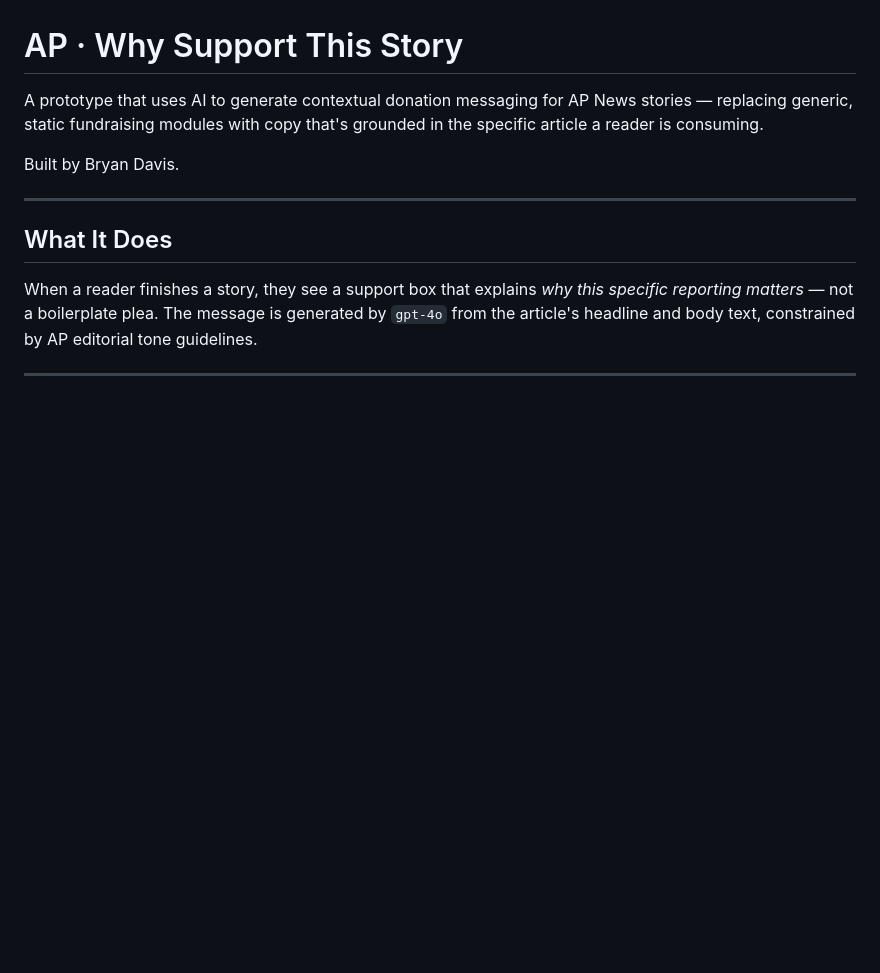
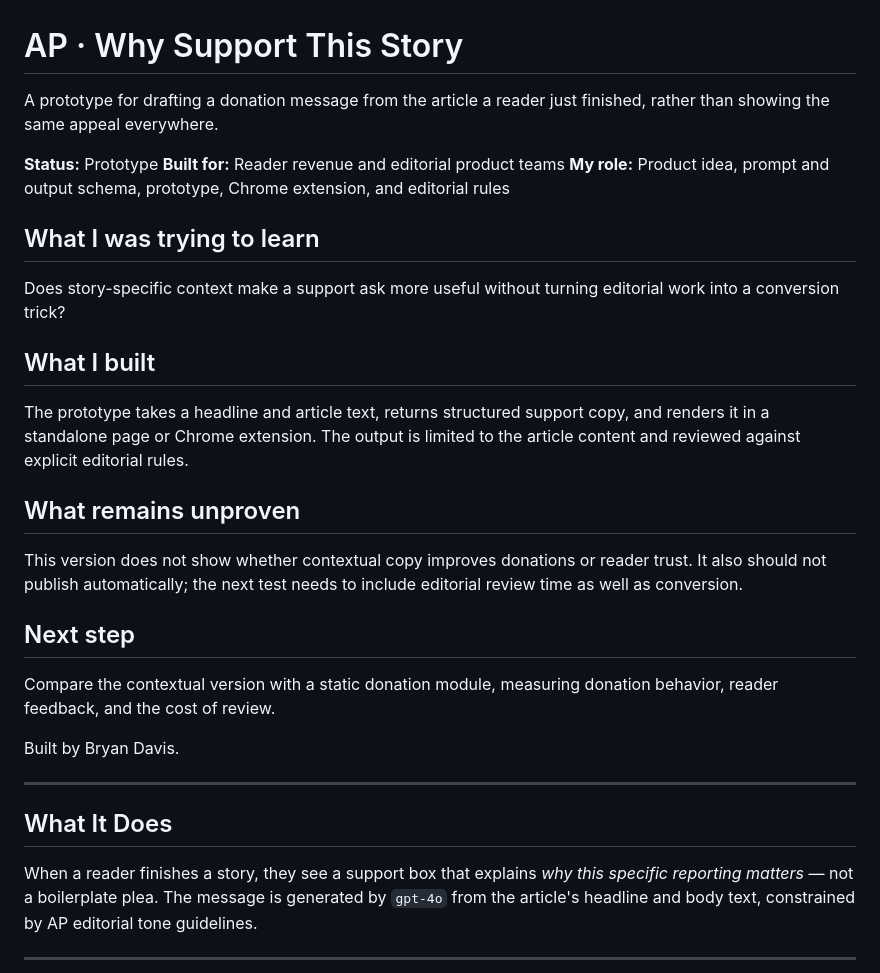
Before and after one commit to thebryandavis/ap-why-support-this-story, a Markdown page: README.md, the part around the change. Rendered like a GitHub page; blank space fills up the shorter version.

Commit message:
Clarify project README opening

```diff
--- a/README.md
+++ b/README.md
@@ -1,6 +1,26 @@
 # AP · Why Support This Story
 
-A prototype that uses AI to generate contextual donation messaging for AP News stories — replacing generic, static fundraising modules with copy that's grounded in the specific article a reader is consuming.
+A prototype for drafting a donation message from the article a reader just finished, rather than showing the same appeal everywhere.
+
+**Status:** Prototype
+**Built for:** Reader revenue and editorial product teams
+**My role:** Product idea, prompt and output schema, prototype, Chrome extension, and editorial rules
+
+## What I was trying to learn
+
+Does story-specific context make a support ask more useful without turning editorial work into a conversion trick?
+
+## What I built
+
+The prototype takes a headline and article text, returns structured support copy, and renders it in a standalone page or Chrome extension. The output is limited to the article content and reviewed against explicit editorial rules.
+
+## What remains unproven
+
+This version does not show whether contextual copy improves donations or reader trust. It also should not publish automatically; the next test needs to include editorial review time as well as conversion.
+
+## Next step
+
+Compare the contextual version with a static donation module, measuring donation behavior, reader feedback, and the cost of review.
 
 Built by Bryan Davis.
 
```
